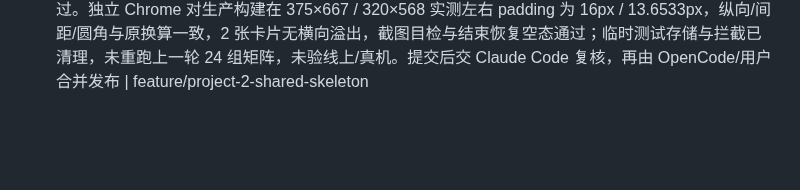
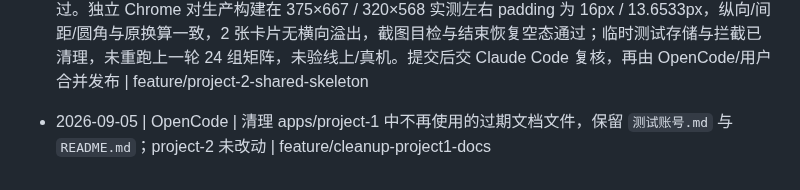
Before and after one commit to Aaron48615/blog, a Markdown page: docs/PROGRESS.md, the part around the change. GitHub-like rendering; blank space fills up the shorter version.

Commit message:
docs: 追加 project-1 文档清理记录

```diff
--- a/docs/PROGRESS.md
+++ b/docs/PROGRESS.md
@@ -110,3 +110,4 @@
 - 2026-09-03 | Codex | 完成公共 SkeletonList.vue 与 Search/Cart/MyOrder/Address 接入，全部新增尺寸为 rem，沿用 Vant 自动导入并仅新增一条组件声明；业务脚本除显式导入外无变化，保留专用骨架与原分支。修改前后强制类型检查均无错误，生产构建、格式/diff 检查通过；独立 Chrome 用本地生产构建及拦截接口在 375×667 / 320×568 完成四页×非空/空数据/失败共 24 组验收，并检查全部订单标签首次加载/已加载标签返回；卡片数量、尺寸、无溢出、地址顶栏避让、加载结束恢复及购物车 aria-busy 均通过，8 张截图已目检。模拟脚本与截图仅保留在 /tmp，浏览器存储和拦截已清理；未验真实账号/真机/跨浏览器/线上 Preview/生产，交 Claude Code 审查后由 OpenCode/用户合并发布 | feature/project-2-shared-skeleton
 - 2026-09-03 | OpenCode | 经 Claude Code 审查通过，合并 `feature/project-2-shared-skeleton` 至 main；`main@ecdb5c2` 部署稳定后，用测试账号 `ceshizhanghu / @abc123` 在生产域名 `https://shop.aaronsite.top` 复验四页骨架屏：375×667 / 320×568 下搜索/地址各 3 张卡片、购物车/订单各 2 张卡片，均有 `.skeleton-list` 容器；加载完成后骨架消失、购物车 `aria-busy` 复位；分支已双向删除
 - 2026-09-03 | Codex | 修复 Claude Code 对 517e2c0 的唯一审查反馈：Cart 骨架水平 padding 从原任务给定的 0.853333rem 改为 0.426667rem，按 rootValue 75 保持 main 原 32px 的实际尺寸；无视觉稿依据支持原值加宽。仅改此 CSS 值及任务/进度文档；生产构建（含类型检查）、格式/diff 检查通过。独立 Chrome 对生产构建在 375×667 / 320×568 实测左右 padding 为 16px / 13.6533px，纵向/间距/圆角与原换算一致，2 张卡片无横向溢出，截图目检与结束恢复空态通过；临时测试存储与拦截已清理，未重跑上一轮 24 组矩阵，未验线上/真机。提交后交 Claude Code 复核，再由 OpenCode/用户合并发布 | feature/project-2-shared-skeleton
+- 2026-09-05 | OpenCode | 清理 apps/project-1 中不再使用的过期文档文件，保留 `测试账号.md` 与 `README.md`；project-2 未改动 | feature/cleanup-project1-docs
```
